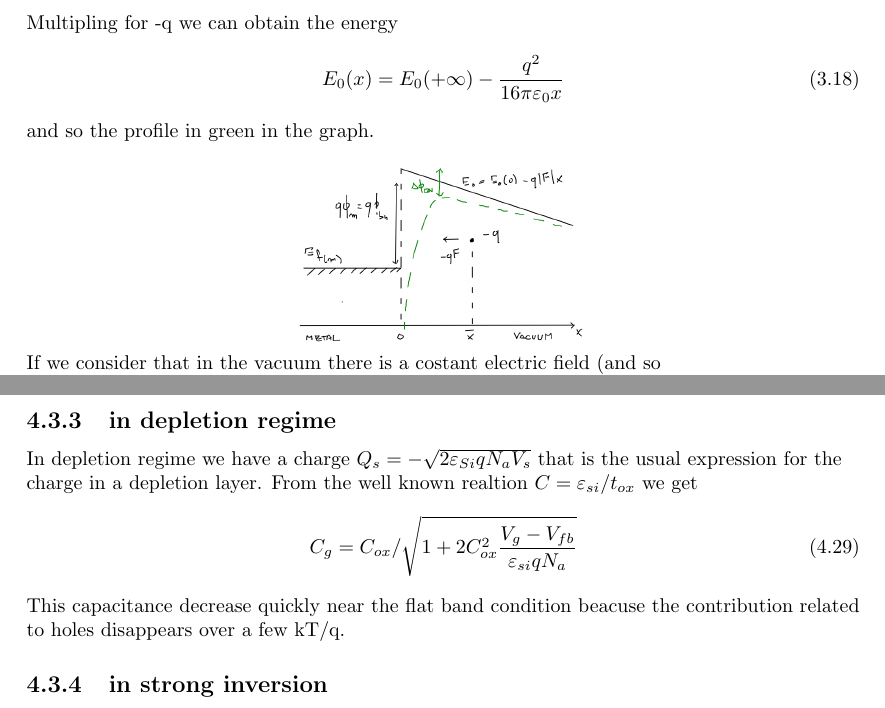
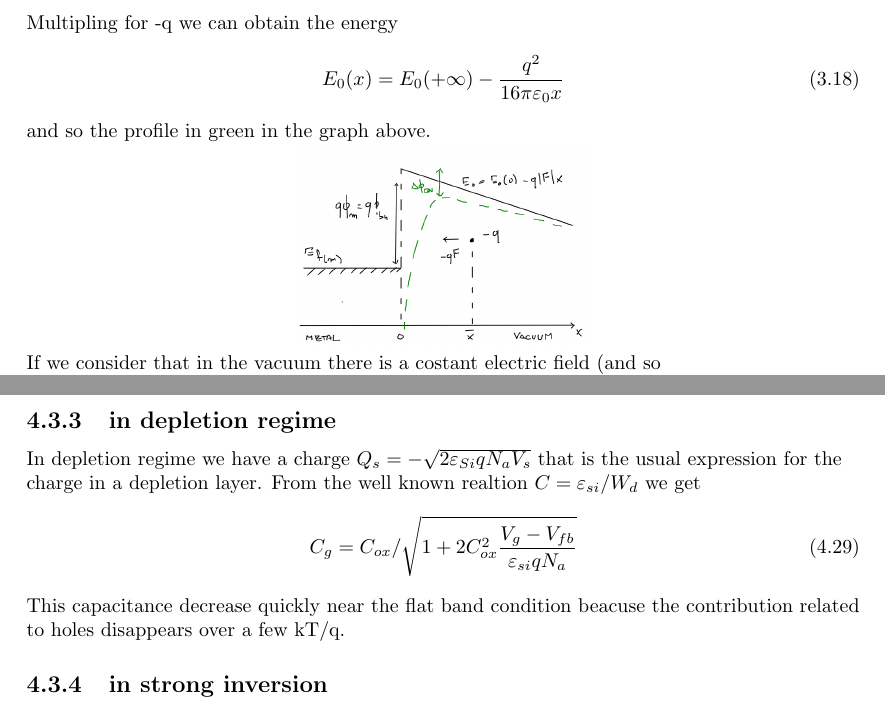
Before and after one commit to matteobaldo/Electorn_Devices, a LaTeX thesis (ED.tex, which reads Chapter3.tex, Chapter4.tex): two parts of pages 33 and 44 of 94, joined at a grey line, cut so that both start at the same text. Compiled offline with pdfLaTeX.

Commit message:
Modifiche 30/1/17

```diff
--- a/Chapter3.tex
+++ b/Chapter3.tex
@@ -173,7 +173,7 @@ Multipling for -q we can obtain the energy
 \begin{equation}
 E_0(x)=E_0(+\infty)-\frac{q^2}{16 \pi \varepsilon_0 x}
 \end{equation}
-and so the profile in green in the graph.\\
+and so the profile in green in the graph above.\\
 
 \centering
 \includegraphics[width=0.35\textwidth]{deltaphibn.png}\\
--- a/Chapter4.tex
+++ b/Chapter4.tex
@@ -246,7 +246,7 @@ we can recognise the Dybae lenght in the expresison we can interpretate this res
 This capacitance and the oxide capacitance are comparable.\\
 
 \subsection{in depletion regime}
-In depletion regime we have a charge $Q_s=-\sqrt{2\varepsilon_{Si} q N_a V_s}$ that is the usual expression for the charge in a depletion layer. From the well known realtion $C=\varepsilon_{si}/t_{ox}$ we get
+In depletion regime we have a charge $Q_s=-\sqrt{2\varepsilon_{Si} q N_a V_s}$ that is the usual expression for the charge in a depletion layer. From the well known realtion $C=\varepsilon_{si}/W_d$ we get
 \begin{equation}
 C_g=C_{ox}/\sqrt{1+2C_{ox}^2 \frac{V_g-V_{fb}}{\varepsilon_{si}qN_a}}
 \end{equation}
```
Also changed, not shown: Chapter5.tex (+1 -1 lines), mosring.png (added), Chapter4.tex (2 more changed lines), 2 other files.
